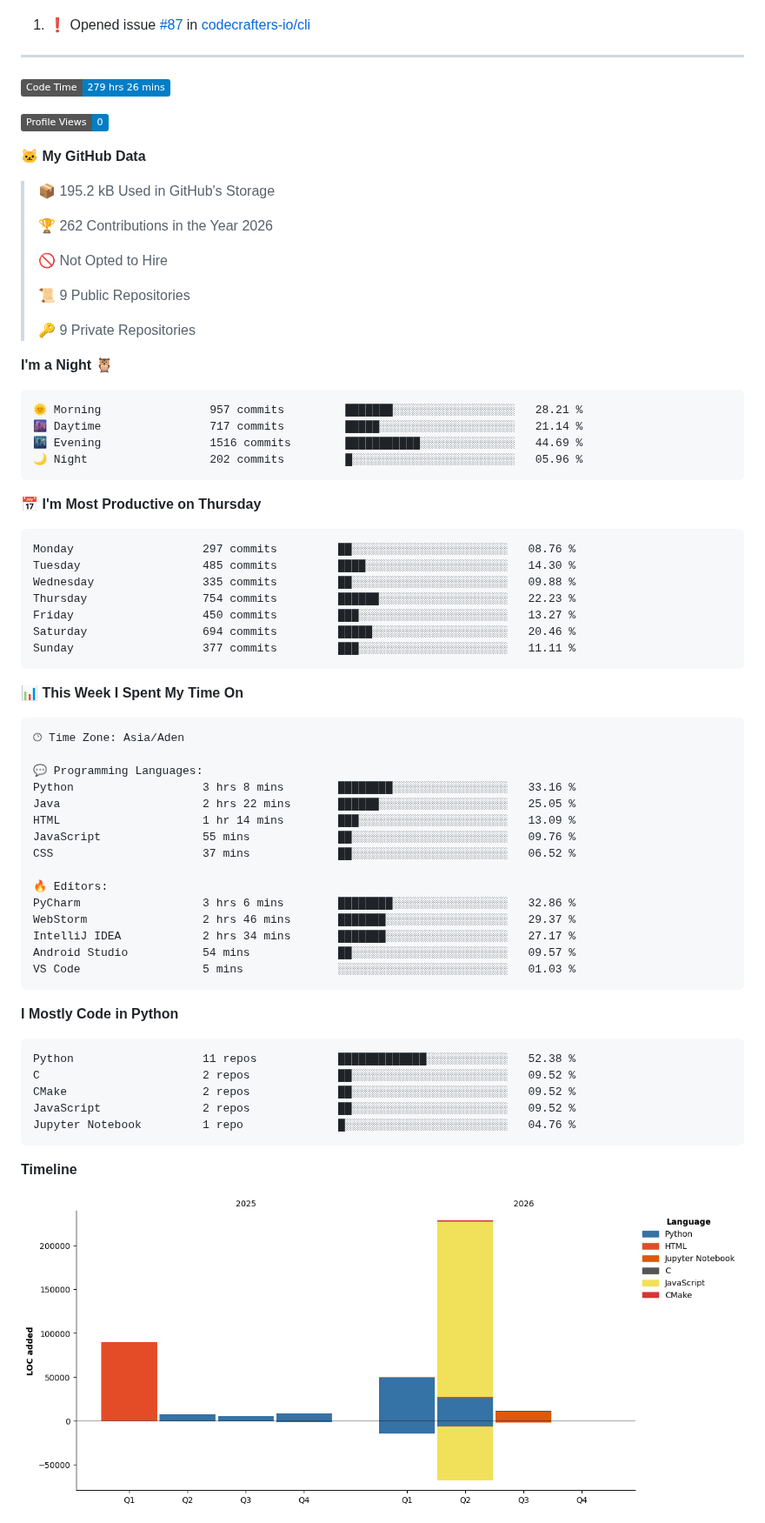
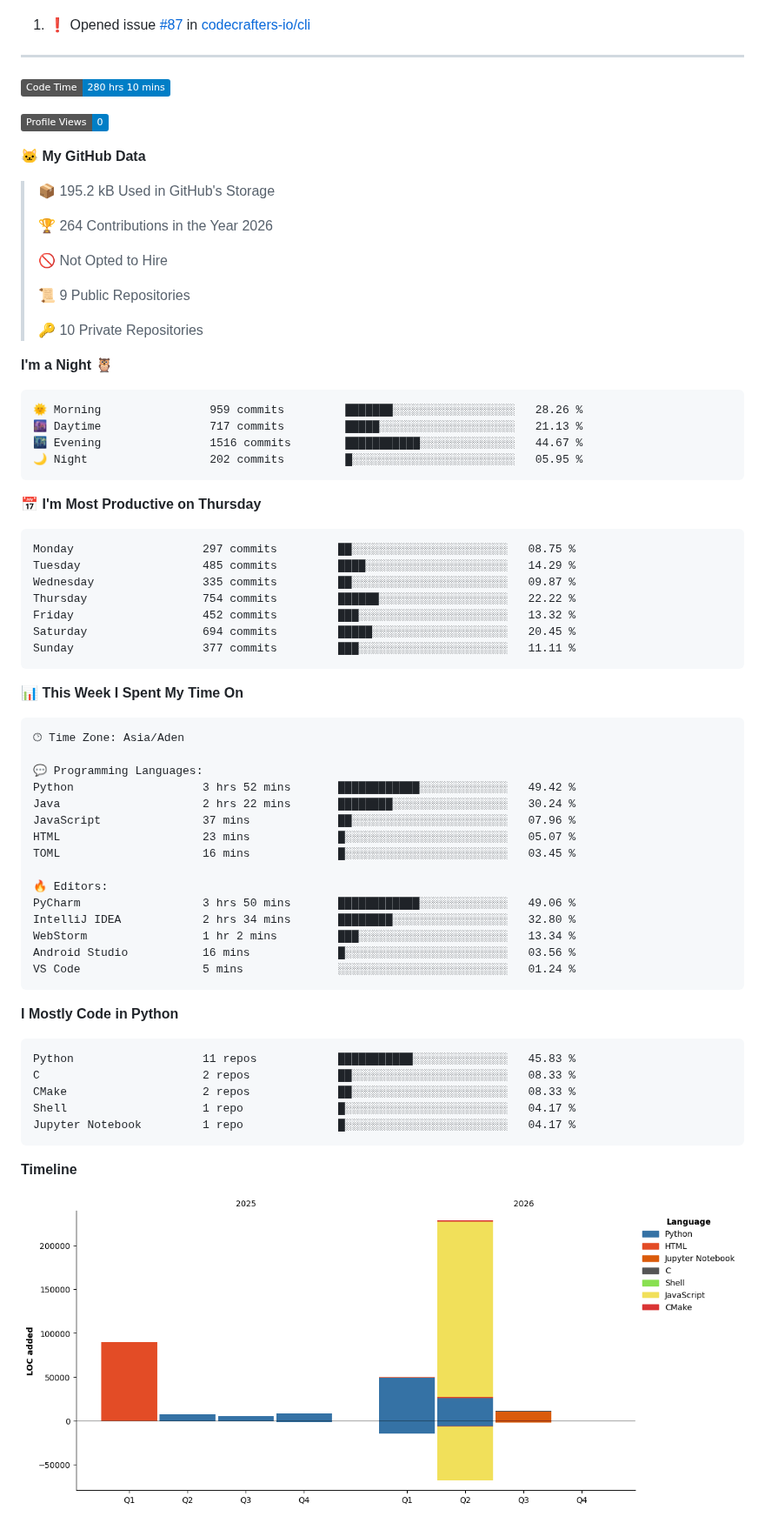
Before and after one commit to MXD-K1/MXD-K1, a Markdown page: README.md, the part around one of its changes. Shown at 87% size. GitHub-like rendering; pictures changed too: assets/bar_graph.png; badges without logos.

Commit message:
Updated with Dev Metrics

````diff
--- a/README.md
+++ b/README.md
@@ -46,7 +46,7 @@ I'm Mohammed Al-shugaa — a beginner developer who’s deeply curious about how
 ------
 
 <!--START_SECTION:waka-->
-![Code Time](http://img.shields.io/badge/Code%20Time-279%20hrs%2026%20mins-blue?style=flat)
+![Code Time](http://img.shields.io/badge/Code%20Time-280%20hrs%2010%20mins-blue?style=flat)
 
 ![Profile Views](http://img.shields.io/badge/Profile%20Views-0-blue?style=flat)
 
@@ -54,31 +54,31 @@ I'm Mohammed Al-shugaa — a beginner developer who’s deeply curious about how
 
 > 📦 195.2 kB Used in GitHub's Storage
  >
-> 🏆 262 Contributions in the Year 2026
+> 🏆 264 Contributions in the Year 2026
  >
 > 🚫 Not Opted to Hire
  >
 > 📜 9 Public Repositories
  >
-> 🔑 9 Private Repositories
+> 🔑 10 Private Repositories
  >
 **I'm a Night 🦉**
 
 ```text
-🌞 Morning                957 commits         ███████░░░░░░░░░░░░░░░░░░   28.21 %
-🌆 Daytime                717 commits         █████░░░░░░░░░░░░░░░░░░░░   21.14 %
-🌃 Evening                1516 commits        ███████████░░░░░░░░░░░░░░   44.69 %
-🌙 Night                  202 commits         █░░░░░░░░░░░░░░░░░░░░░░░░   05.96 %
+🌞 Morning                959 commits         ███████░░░░░░░░░░░░░░░░░░   28.26 %
+🌆 Daytime                717 commits         █████░░░░░░░░░░░░░░░░░░░░   21.13 %
+🌃 Evening                1516 commits        ███████████░░░░░░░░░░░░░░   44.67 %
+🌙 Night                  202 commits         █░░░░░░░░░░░░░░░░░░░░░░░░   05.95 %
 ```
 📅 **I'm Most Productive on Thursday**
 
 ```text
-Monday                   297 commits         ██░░░░░░░░░░░░░░░░░░░░░░░   08.76 %
-Tuesday                  485 commits         ████░░░░░░░░░░░░░░░░░░░░░   14.30 %
-Wednesday                335 commits         ██░░░░░░░░░░░░░░░░░░░░░░░   09.88 %
-Thursday                 754 commits         ██████░░░░░░░░░░░░░░░░░░░   22.23 %
-Friday                   450 commits         ███░░░░░░░░░░░░░░░░░░░░░░   13.27 %
-Saturday                 694 commits         █████░░░░░░░░░░░░░░░░░░░░   20.46 %
+Monday                   297 commits         ██░░░░░░░░░░░░░░░░░░░░░░░   08.75 %
+Tuesday                  485 commits         ████░░░░░░░░░░░░░░░░░░░░░   14.29 %
+Wednesday                335 commits         ██░░░░░░░░░░░░░░░░░░░░░░░   09.87 %
+Thursday                 754 commits         ██████░░░░░░░░░░░░░░░░░░░   22.22 %
+Friday                   452 commits         ███░░░░░░░░░░░░░░░░░░░░░░   13.32 %
+Saturday                 694 commits         █████░░░░░░░░░░░░░░░░░░░░   20.45 %
 Sunday                   377 commits         ███░░░░░░░░░░░░░░░░░░░░░░   11.11 %
 ```
 
@@ -89,28 +89,28 @@ Sunday                   377 commits         ███░░░░░░░░
 🕑︎ Time Zone: Asia/Aden
 
 💬 Programming Languages:
-Python                   3 hrs 8 mins        ████████░░░░░░░░░░░░░░░░░   33.16 %
-Java                     2 hrs 22 mins       ██████░░░░░░░░░░░░░░░░░░░   25.05 %
-HTML                     1 hr 14 mins        ███░░░░░░░░░░░░░░░░░░░░░░   13.09 %
-JavaScript               55 mins             ██░░░░░░░░░░░░░░░░░░░░░░░   09.76 %
-CSS                      37 mins             ██░░░░░░░░░░░░░░░░░░░░░░░   06.52 %
+Python                   3 hrs 52 mins       ████████████░░░░░░░░░░░░░   49.42 %
+Java                     2 hrs 22 mins       ████████░░░░░░░░░░░░░░░░░   30.24 %
+JavaScript               37 mins             ██░░░░░░░░░░░░░░░░░░░░░░░   07.96 %
+HTML                     23 mins             █░░░░░░░░░░░░░░░░░░░░░░░░   05.07 %
+TOML                     16 mins             █░░░░░░░░░░░░░░░░░░░░░░░░   03.45 %
 
 🔥 Editors:
-PyCharm                  3 hrs 6 mins        ████████░░░░░░░░░░░░░░░░░   32.86 %
-WebStorm                 2 hrs 46 mins       ███████░░░░░░░░░░░░░░░░░░   29.37 %
-IntelliJ IDEA            2 hrs 34 mins       ███████░░░░░░░░░░░░░░░░░░   27.17 %
-Android Studio           54 mins             ██░░░░░░░░░░░░░░░░░░░░░░░   09.57 %
-VS Code                  5 mins              ░░░░░░░░░░░░░░░░░░░░░░░░░   01.03 %
+PyCharm                  3 hrs 50 mins       ████████████░░░░░░░░░░░░░   49.06 %
+IntelliJ IDEA            2 hrs 34 mins       ████████░░░░░░░░░░░░░░░░░   32.80 %
+WebStorm                 1 hr 2 mins         ███░░░░░░░░░░░░░░░░░░░░░░   13.34 %
+Android Studio           16 mins             █░░░░░░░░░░░░░░░░░░░░░░░░   03.56 %
+VS Code                  5 mins              ░░░░░░░░░░░░░░░░░░░░░░░░░   01.24 %
 ```
 
 **I Mostly Code in Python**
 
 ```text
-Python                   11 repos            █████████████░░░░░░░░░░░░   52.38 %
-C                        2 repos             ██░░░░░░░░░░░░░░░░░░░░░░░   09.52 %
-CMake                    2 repos             ██░░░░░░░░░░░░░░░░░░░░░░░   09.52 %
-JavaScript               2 repos             ██░░░░░░░░░░░░░░░░░░░░░░░   09.52 %
-Jupyter Notebook         1 repo              █░░░░░░░░░░░░░░░░░░░░░░░░   04.76 %
+Python                   11 repos            ███████████░░░░░░░░░░░░░░   45.83 %
+C                        2 repos             ██░░░░░░░░░░░░░░░░░░░░░░░   08.33 %
+CMake                    2 repos             ██░░░░░░░░░░░░░░░░░░░░░░░   08.33 %
+Shell                    1 repo              █░░░░░░░░░░░░░░░░░░░░░░░░   04.17 %
+Jupyter Notebook         1 repo              █░░░░░░░░░░░░░░░░░░░░░░░░   04.17 %
 ```
 
 
````
Also changed, not shown: other parts of README.md (+1 -1 lines).
